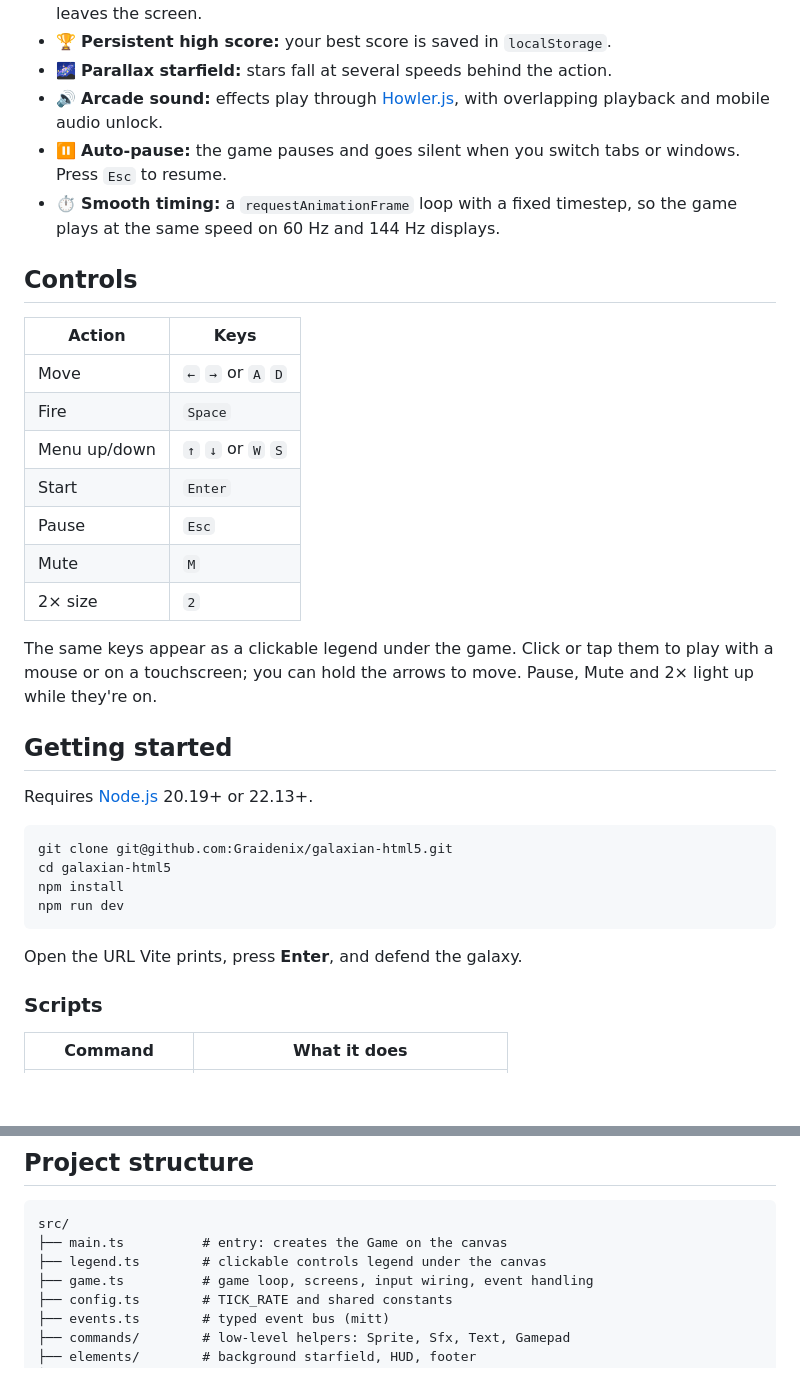
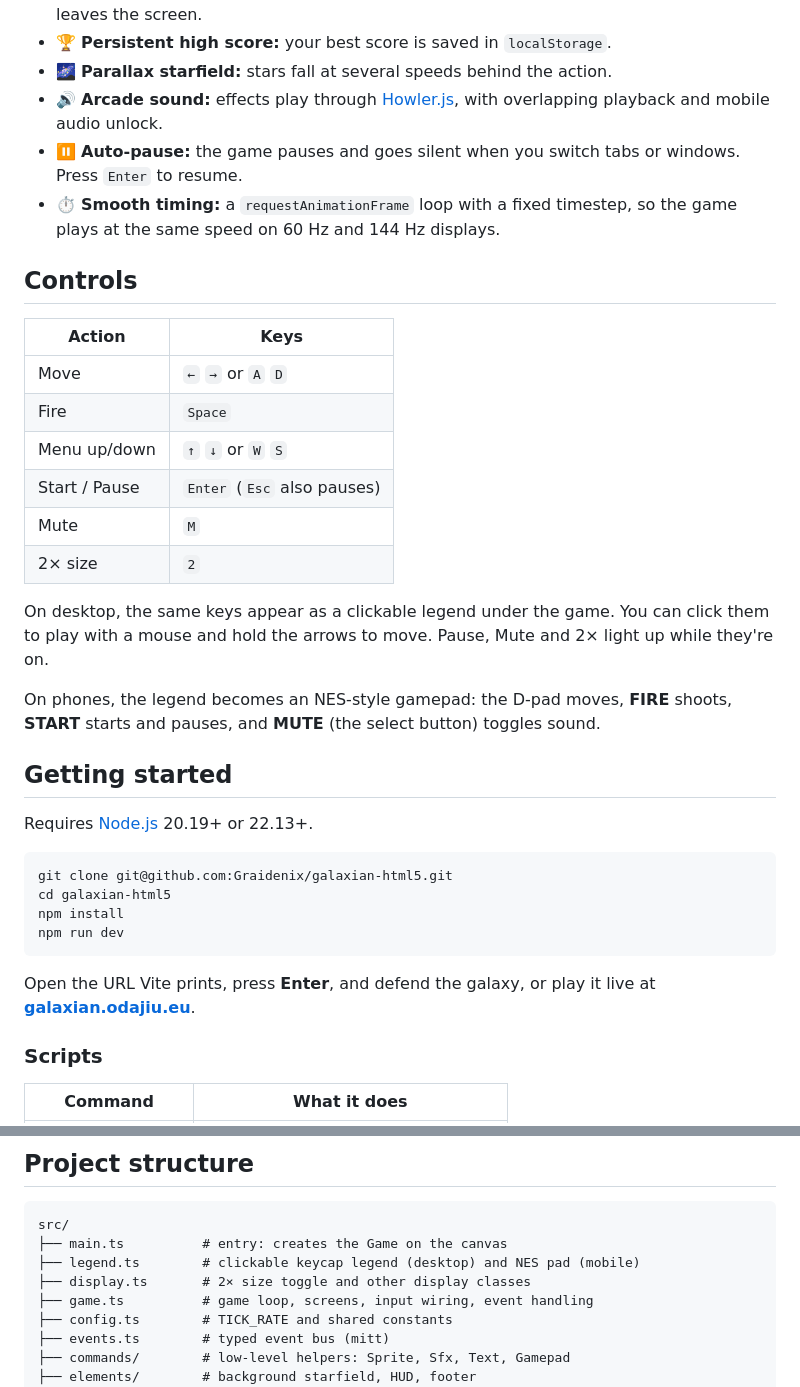
Before and after one commit to Graidenix/galaxian-html5, a Markdown page: README.md, 2 parts joined by grey strips. Drawn GitHub-style; blank space fills up the shorter version.

````diff
--- a/README.md
+++ b/README.md
@@ -29,7 +29,7 @@ Galaxian HTML5 recreates the original Galaxian: the formation sways back and for
 - 🏆 **Persistent high score:** your best score is saved in `localStorage`.
 - 🌌 **Parallax starfield:** stars fall at several speeds behind the action.
 - 🔊 **Arcade sound:** effects play through [Howler.js](https://howlerjs.com/), with overlapping playback and mobile audio unlock.
-- ⏸️ **Auto-pause:** the game pauses and goes silent when you switch tabs or windows. Press `Esc` to resume.
+- ⏸️ **Auto-pause:** the game pauses and goes silent when you switch tabs or windows. Press `Enter` to resume.
 - ⏱️ **Smooth timing:** a `requestAnimationFrame` loop with a fixed timestep, so the game plays at the same speed on 60 Hz and 144 Hz displays.
 
 ## Controls
@@ -39,12 +39,13 @@ Galaxian HTML5 recreates the original Galaxian: the formation sways back and for
 | Move          | `←` `→` or `A` `D`   |
 | Fire          | `Space`              |
 | Menu up/down  | `↑` `↓` or `W` `S`   |
-| Start         | `Enter`              |
-| Pause         | `Esc`                |
+| Start / Pause | `Enter` (`Esc` also pauses) |
 | Mute          | `M`                  |
 | 2× size       | `2`                  |
 
-The same keys appear as a clickable legend under the game. Click or tap them to play with a mouse or on a touchscreen; you can hold the arrows to move. Pause, Mute and 2× light up while they're on.
+On desktop, the same keys appear as a clickable legend under the game. You can click them to play with a mouse and hold the arrows to move. Pause, Mute and 2× light up while they're on.
+
+On phones, the legend becomes an NES-style gamepad: the D-pad moves, **FIRE** shoots, **START** starts and pauses, and **MUTE** (the select button) toggles sound.
 
 ## Getting started
 
@@ -57,7 +58,7 @@ npm install
 npm run dev
 ```
 
-Open the URL Vite prints, press **Enter**, and defend the galaxy.
+Open the URL Vite prints, press **Enter**, and defend the galaxy, or play it live at **[galaxian.odajiu.eu](https://galaxian.odajiu.eu/)**.
 
 ### Scripts
 
@@ -76,7 +77,8 @@ The build uses relative paths (`base: './'`), so you can host `dist/` from any s
 ```
 src/
 ├── main.ts          # entry: creates the Game on the canvas
-├── legend.ts        # clickable controls legend under the canvas
+├── legend.ts        # clickable keycap legend (desktop) and NES pad (mobile)
+├── display.ts       # 2× size toggle and other display classes
 ├── game.ts          # game loop, screens, input wiring, event handling
 ├── config.ts        # TICK_RATE and shared constants
 ├── events.ts        # typed event bus (mitt)
````
Also changed, not shown: CLAUDE.md (+3 -2 lines), public/og-image.png (added), 4 other files.
